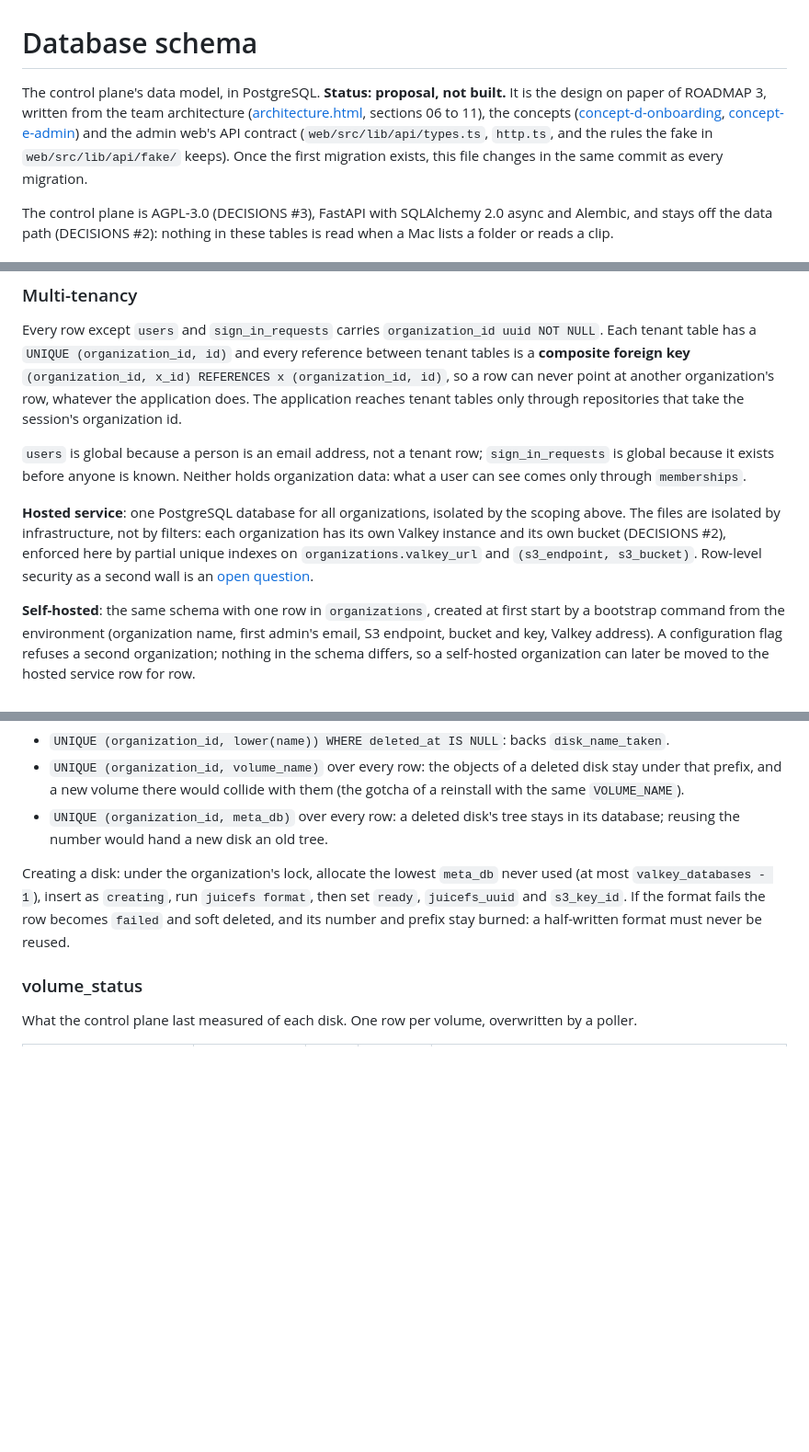
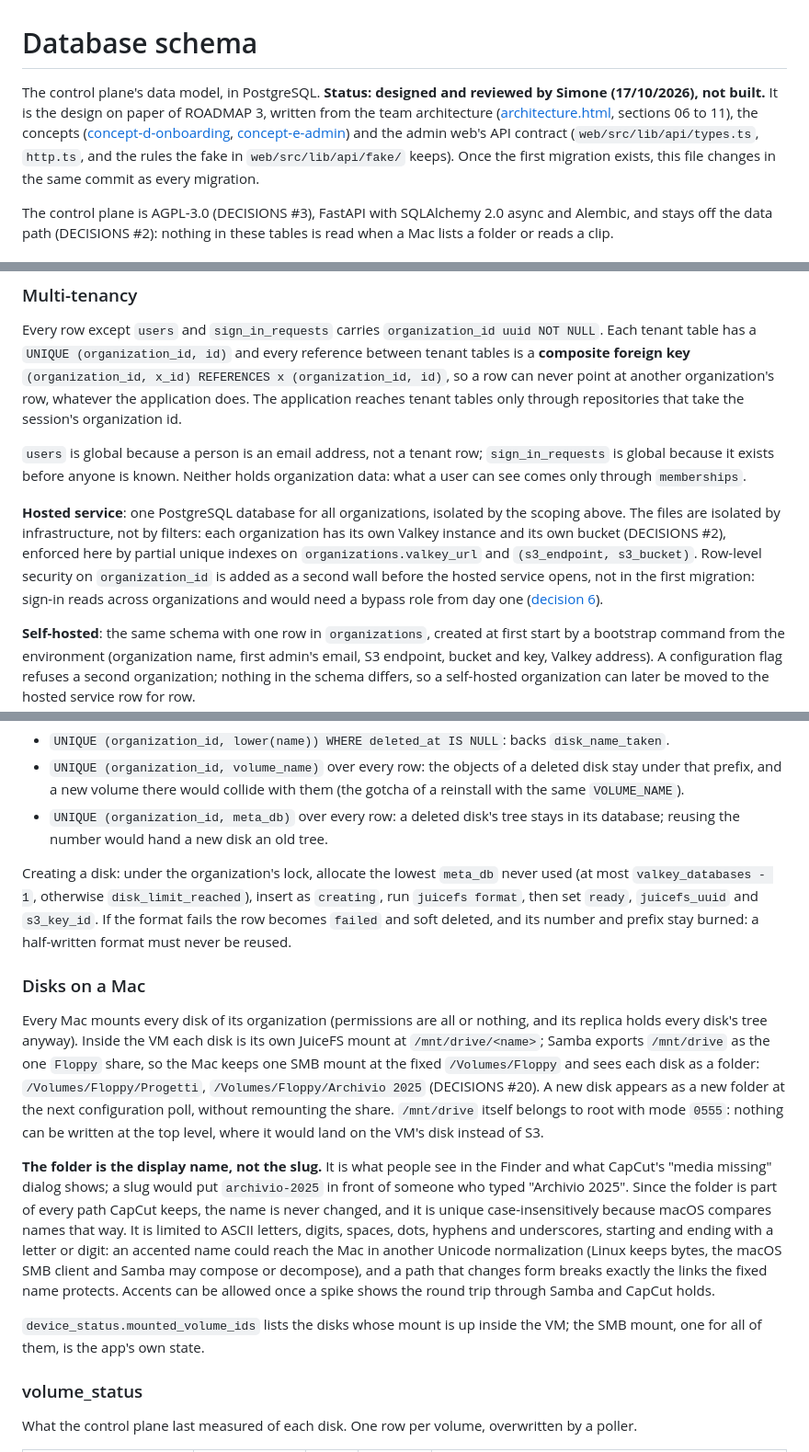
Before and after one commit to essedev/floppy, a Markdown page: docs/DATABASE_SCHEMA.md, 3 parts joined by grey strips. Shown at 92% size. Drawn GitHub-style; blank space fills up the shorter version.

```diff
--- a/docs/DATABASE_SCHEMA.md
+++ b/docs/DATABASE_SCHEMA.md
@@ -1,6 +1,6 @@
 # Database schema
 
-The control plane's data model, in PostgreSQL. **Status: proposal, not built.** It is the design on paper of ROADMAP 3, written from the team architecture ([architecture.html](architecture.html), sections 06 to 11), the concepts ([concept-d-onboarding](concepts/concept-d-onboarding.html), [concept-e-admin](concepts/concept-e-admin.html)) and the admin web's API contract (`web/src/lib/api/types.ts`, `http.ts`, and the rules the fake in `web/src/lib/api/fake/` keeps). Once the first migration exists, this file changes in the same commit as every migration.
+The control plane's data model, in PostgreSQL. **Status: designed and reviewed by Simone (17/10/2026), not built.** It is the design on paper of ROADMAP 3, written from the team architecture ([architecture.html](architecture.html), sections 06 to 11), the concepts ([concept-d-onboarding](concepts/concept-d-onboarding.html), [concept-e-admin](concepts/concept-e-admin.html)) and the admin web's API contract (`web/src/lib/api/types.ts`, `http.ts`, and the rules the fake in `web/src/lib/api/fake/` keeps). Once the first migration exists, this file changes in the same commit as every migration.
 
 The control plane is AGPL-3.0 (DECISIONS #3), FastAPI with SQLAlchemy 2.0 async and Alembic, and stays off the data path (DECISIONS #2): nothing in these tables is read when a Mac lists a folder or reads a clip.
 
@@ -50,7 +50,7 @@ Every row except `users` and `sign_in_requests` carries `organization_id uuid NO
 
 `users` is global because a person is an email address, not a tenant row; `sign_in_requests` is global because it exists before anyone is known. Neither holds organization data: what a user can see comes only through `memberships`.
 
-**Hosted service**: one PostgreSQL database for all organizations, isolated by the scoping above. The files are isolated by infrastructure, not by filters: each organization has its own Valkey instance and its own bucket (DECISIONS #2), enforced here by partial unique indexes on `organizations.valkey_url` and `(s3_endpoint, s3_bucket)`. Row-level security as a second wall is an [open question](#open-questions).
+**Hosted service**: one PostgreSQL database for all organizations, isolated by the scoping above. The files are isolated by infrastructure, not by filters: each organization has its own Valkey instance and its own bucket (DECISIONS #2), enforced here by partial unique indexes on `organizations.valkey_url` and `(s3_endpoint, s3_bucket)`. Row-level security on `organization_id` is added as a second wall before the hosted service opens, not in the first migration: sign-in reads across organizations and would need a bypass role from day one ([decision 6](#decisions-taken)).
 
 **Self-hosted**: the same schema with one row in `organizations`, created at first start by a bootstrap command from the environment (organization name, first admin's email, S3 endpoint, bucket and key, Valkey address). A configuration flag refuses a second organization; nothing in the schema differs, so a self-hosted organization can later be moved to the hosted service row for row.
 
@@ -330,7 +330,15 @@ Indexes:
 - `UNIQUE (organization_id, volume_name)` over every row: the objects of a deleted disk stay under that prefix, and a new volume there would collide with them (the gotcha of a reinstall with the same `VOLUME_NAME`).
 - `UNIQUE (organization_id, meta_db)` over every row: a deleted disk's tree stays in its database; reusing the number would hand a new disk an old tree.
 
-Creating a disk: under the organization's lock, allocate the lowest `meta_db` never used (at most `valkey_databases - 1`), insert as `creating`, run `juicefs format`, then set `ready`, `juicefs_uuid` and `s3_key_id`. If the format fails the row becomes `failed` and soft deleted, and its number and prefix stay burned: a half-written format must never be reused.
+Creating a disk: under the organization's lock, allocate the lowest `meta_db` never used (at most `valkey_databases - 1`, otherwise `disk_limit_reached`), insert as `creating`, run `juicefs format`, then set `ready`, `juicefs_uuid` and `s3_key_id`. If the format fails the row becomes `failed` and soft deleted, and its number and prefix stay burned: a half-written format must never be reused.
+
+### Disks on a Mac
+
+Every Mac mounts every disk of its organization (permissions are all or nothing, and its replica holds every disk's tree anyway). Inside the VM each disk is its own JuiceFS mount at `/mnt/drive/<name>`; Samba exports `/mnt/drive` as the one `Floppy` share, so the Mac keeps one SMB mount at the fixed `/Volumes/Floppy` and sees each disk as a folder: `/Volumes/Floppy/Progetti`, `/Volumes/Floppy/Archivio 2025` (DECISIONS #20). A new disk appears as a new folder at the next configuration poll, without remounting the share. `/mnt/drive` itself belongs to root with mode `0555`: nothing can be written at the top level, where it would land on the VM's disk instead of S3.
+
+**The folder is the display name, not the slug.** It is what people see in the Finder and what CapCut's "media missing" dialog shows; a slug would put `archivio-2025` in front of someone who typed "Archivio 2025". Since the folder is part of every path CapCut keeps, the name is never changed, and it is unique case-insensitively because macOS compares names that way. It is limited to ASCII letters, digits, spaces, dots, hyphens and underscores, starting and ending with a letter or digit: an accented name could reach the Mac in another Unicode normalization (Linux keeps bytes, the macOS SMB client and Samba may compose or decompose), and a path that changes form breaks exactly the links the fixed name protects. Accents can be allowed once a spike shows the round trip through Samba and CapCut holds.
+
+`device_status.mounted_volume_ids` lists the disks whose mount is up inside the VM; the SMB mount, one for all of them, is the app's own state.
 
 ### volume_status
 
```
Also changed, not shown: other parts of docs/DATABASE_SCHEMA.md (+29 -29 lines).
